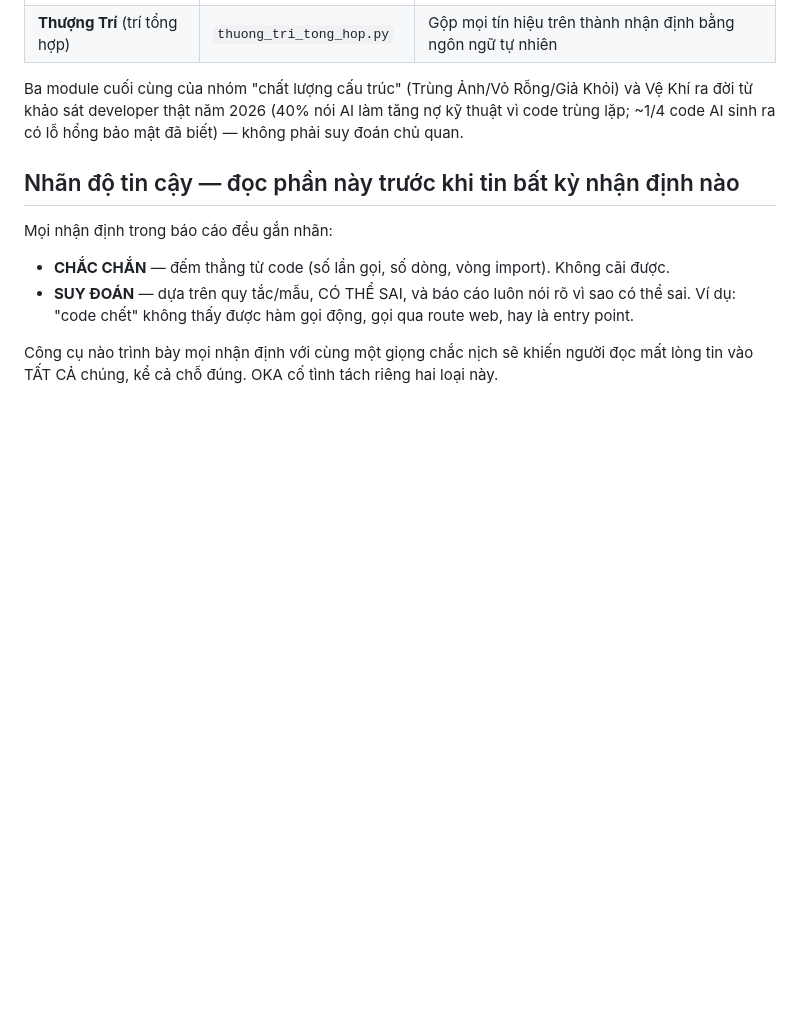
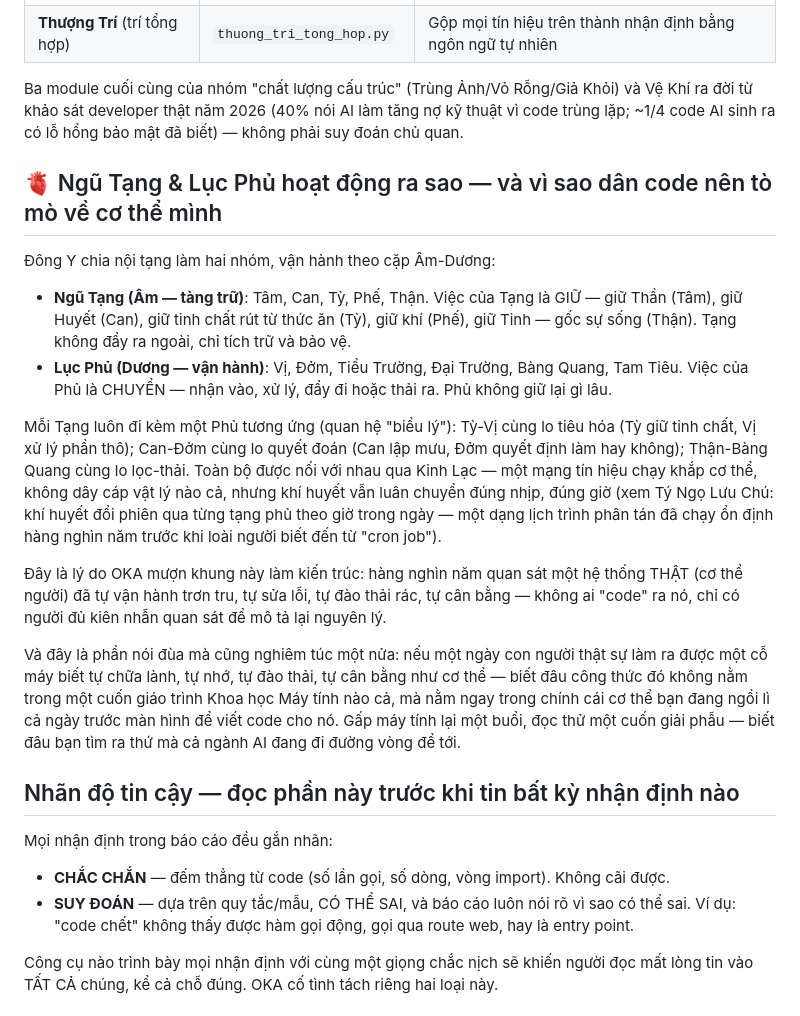
Before and after one commit to hpnails-de/OKA, a Markdown page: README.md, the part around one of its changes. Rendered like a GitHub page; blank space fills up the shorter version.

```diff
--- a/README.md
+++ b/README.md
@@ -194,6 +194,40 @@ Khỏi) và Vệ Khí ra đời từ khảo sát developer thật năm 2026 (40%
 tăng nợ kỹ thuật vì code trùng lặp; ~1/4 code AI sinh ra có lỗ hổng bảo mật
 đã biết) — không phải suy đoán chủ quan.
 
+## 🫀 Ngũ Tạng & Lục Phủ hoạt động ra sao — và vì sao dân code nên tò mò về cơ thể mình
+
+Đông Y chia nội tạng làm hai nhóm, vận hành theo cặp Âm-Dương:
+
+- **Ngũ Tạng (Âm — tàng trữ)**: Tâm, Can, Tỳ, Phế, Thận. Việc của Tạng là
+  GIỮ — giữ Thần (Tâm), giữ Huyết (Can), giữ tinh chất rút từ thức ăn (Tỳ),
+  giữ khí (Phế), giữ Tinh — gốc sự sống (Thận). Tạng không đẩy ra ngoài,
+  chỉ tích trữ và bảo vệ.
+- **Lục Phủ (Dương — vận hành)**: Vị, Đởm, Tiểu Trường, Đại Trường, Bàng
+  Quang, Tam Tiêu. Việc của Phủ là CHUYỂN — nhận vào, xử lý, đẩy đi hoặc
+  thải ra. Phủ không giữ lại gì lâu.
+
+Mỗi Tạng luôn đi kèm một Phủ tương ứng (quan hệ "biểu lý"): Tỳ-Vị cùng lo
+tiêu hóa (Tỳ giữ tinh chất, Vị xử lý phần thô); Can-Đởm cùng lo quyết đoán
+(Can lập mưu, Đởm quyết định làm hay không); Thận-Bàng Quang cùng lo
+lọc-thải. Toàn bộ được nối với nhau qua Kinh Lạc — một mạng tín hiệu chạy
+khắp cơ thể, không dây cáp vật lý nào cả, nhưng khí huyết vẫn luân chuyển
+đúng nhịp, đúng giờ (xem Tý Ngọ Lưu Chú: khí huyết đổi phiên qua từng tạng
+phủ theo giờ trong ngày — một dạng lịch trình phân tán đã chạy ổn định
+hàng nghìn năm trước khi loài người biết đến từ "cron job").
+
+Đây là lý do OKA mượn khung này làm kiến trúc: hàng nghìn năm quan sát một
+hệ thống THẬT (cơ thể người) đã tự vận hành trơn tru, tự sửa lỗi, tự đào
+thải rác, tự cân bằng — không ai "code" ra nó, chỉ có người đủ kiên nhẫn
+quan sát để mô tả lại nguyên lý.
+
+Và đây là phần nói đùa mà cũng nghiêm túc một nửa: nếu một ngày con người
+thật sự làm ra được một cỗ máy biết tự chữa lành, tự nhớ, tự đào thải,
+tự cân bằng như cơ thể — biết đâu công thức đó không nằm trong một cuốn
+giáo trình Khoa học Máy tính nào cả, mà nằm ngay trong chính cái cơ thể
+bạn đang ngồi lì cả ngày trước màn hình để viết code cho nó. Gấp máy tính
+lại một buổi, đọc thử một cuốn giải phẫu — biết đâu bạn tìm ra thứ mà cả
+ngành AI đang đi đường vòng để tới.
+
 ## Nhãn độ tin cậy — đọc phần này trước khi tin bất kỳ nhận định nào
 
 Mọi nhận định trong báo cáo đều gắn nhãn:
```
Also changed, not shown: other parts of README.md (+40 -0 lines).
